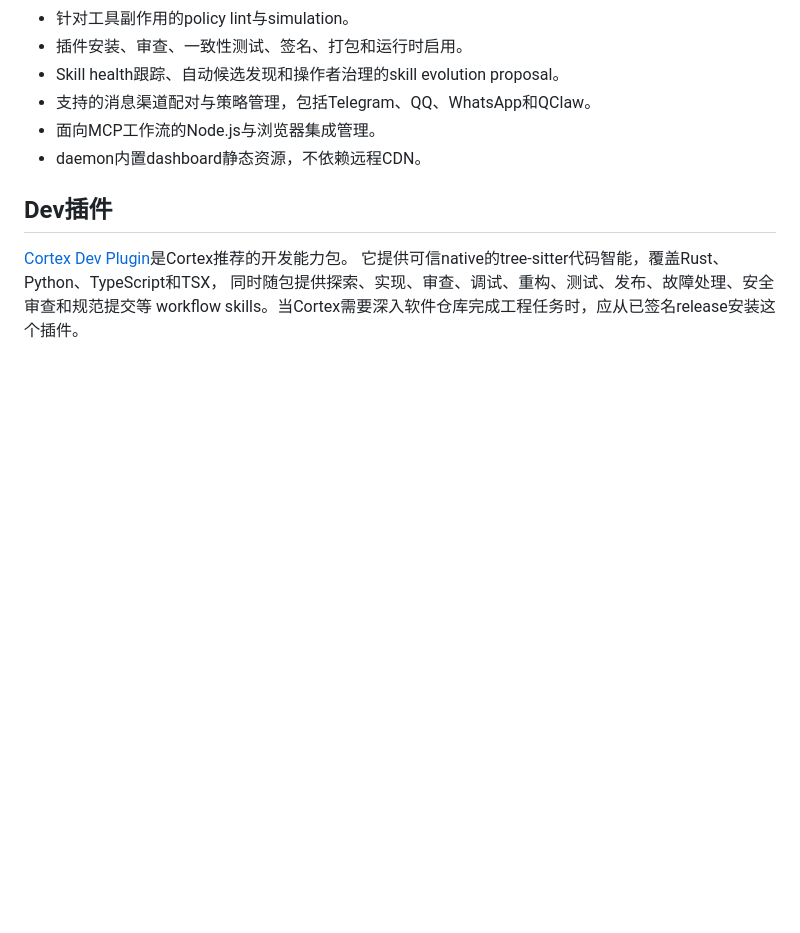
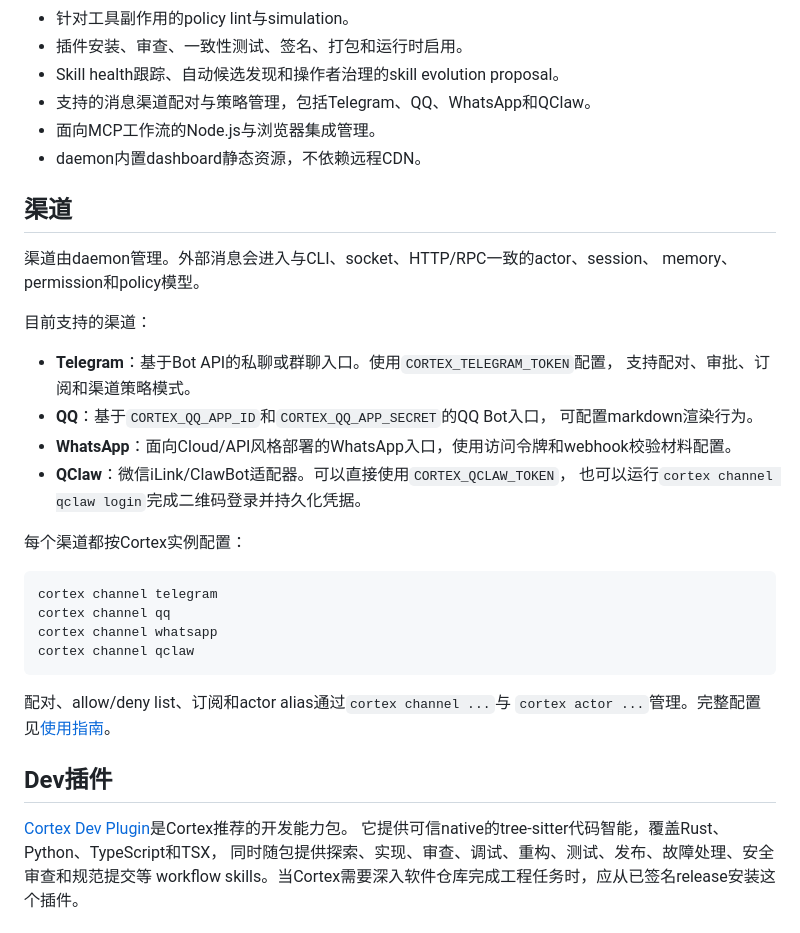
Before and after one commit to by-scott/cortex, a Markdown page: README.zh.md, the part around the change. Rendered like a GitHub page; blank space fills up the shorter version.

````diff
--- a/README.zh.md
+++ b/README.zh.md
@@ -104,6 +104,33 @@ evolution proposal，把candidate skill与target skill的关系记录为`improve
 - 面向MCP工作流的Node.js与浏览器集成管理。
 - daemon内置dashboard静态资源，不依赖远程CDN。
 
+## 渠道
+
+渠道由daemon管理。外部消息会进入与CLI、socket、HTTP/RPC一致的actor、session、
+memory、permission和policy模型。
+
+目前支持的渠道：
+
+- **Telegram**：基于Bot API的私聊或群聊入口。使用`CORTEX_TELEGRAM_TOKEN`配置，
+  支持配对、审批、订阅和渠道策略模式。
+- **QQ**：基于`CORTEX_QQ_APP_ID`和`CORTEX_QQ_APP_SECRET`的QQ Bot入口，
+  可配置markdown渲染行为。
+- **WhatsApp**：面向Cloud/API风格部署的WhatsApp入口，使用访问令牌和webhook校验材料配置。
+- **QClaw**：微信iLink/ClawBot适配器。可以直接使用`CORTEX_QCLAW_TOKEN`，
+  也可以运行`cortex channel qclaw login`完成二维码登录并持久化凭据。
+
+每个渠道都按Cortex实例配置：
+
+```sh
+cortex channel telegram
+cortex channel qq
+cortex channel whatsapp
+cortex channel qclaw
+```
+
+配对、allow/deny list、订阅和actor alias通过`cortex channel ...`与
+`cortex actor ...`管理。完整配置见[使用指南](docs/zh_CN/usage.md#渠道)。
+
 ## Dev插件
 
 [Cortex Dev Plugin](https://github.com/by-scott/cortex-plugin-dev)是Cortex推荐的开发能力包。
````
Also changed, not shown: README.md (+32 -0 lines).
